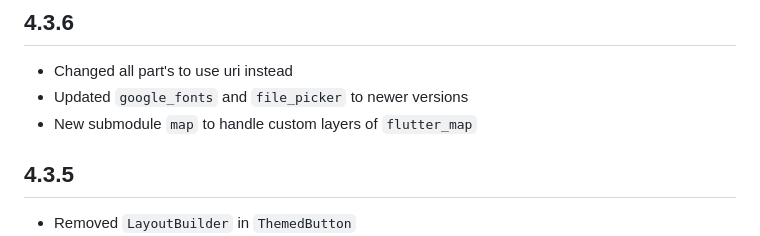
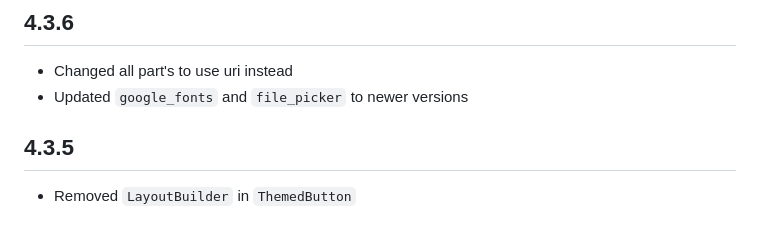
Before and after one commit to goldenm-software/layrz_theme, a Markdown page: CHANGELOG.md, the part around the change. Drawn GitHub-style.

```diff
--- a/CHANGELOG.md
+++ b/CHANGELOG.md
@@ -3,7 +3,6 @@
 ## 4.3.6
 - Changed all part's to use uri instead
 - Updated `google_fonts` and `file_picker` to newer versions
-- New submodule `map` to handle custom layers of `flutter_map`
 
 ## 4.3.5
 - Removed `LayoutBuilder` in `ThemedButton`
```
